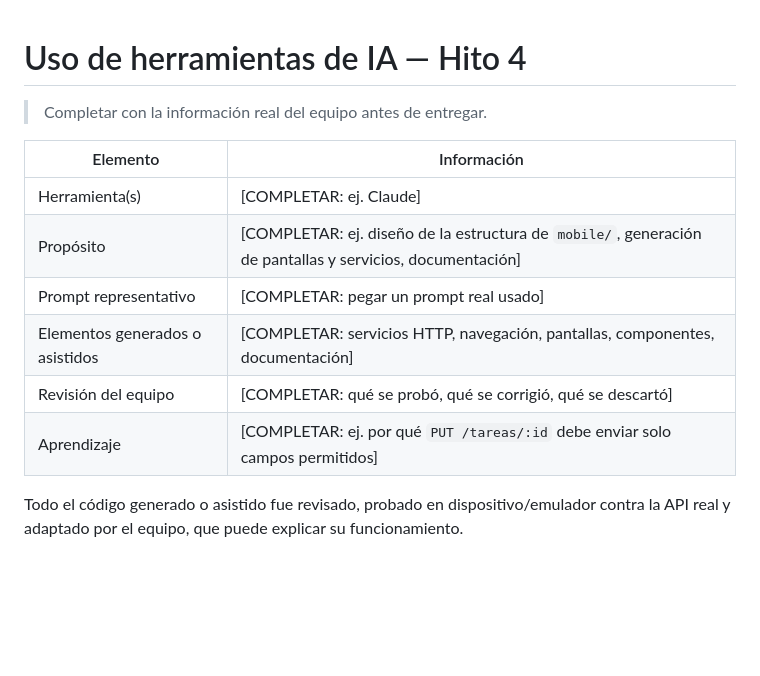
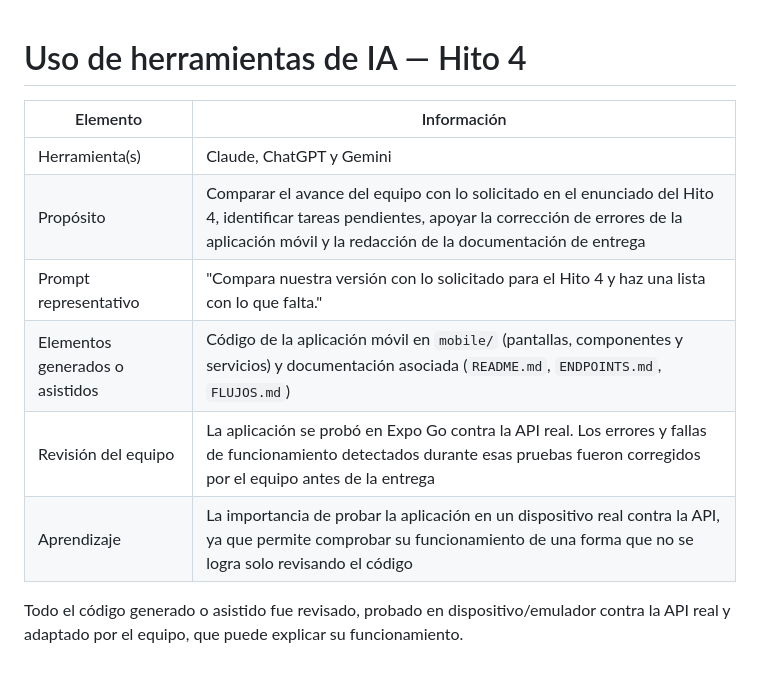
Before and after one commit to javygomezheim-cmd/Proyecto-2-DesarrolloWeb, a Markdown page: mobile/docs/USO_IA.md, the part around the change. Drawn GitHub-style; blank space fills up the shorter version.

Commit message:
capturas de pantalla, flujos documentados y uso de IA del Hito 4

```diff
--- a/mobile/docs/USO_IA.md
+++ b/mobile/docs/USO_IA.md
@@ -1,15 +1,13 @@
 # Uso de herramientas de IA — Hito 4
-
-> Completar con la información real del equipo antes de entregar.
 
 | Elemento | Información |
 |---|---|
-| Herramienta(s) | [COMPLETAR: ej. Claude] |
-| Propósito | [COMPLETAR: ej. diseño de la estructura de `mobile/`, generación de pantallas y servicios, documentación] |
-| Prompt representativo | [COMPLETAR: pegar un prompt real usado] |
-| Elementos generados o asistidos | [COMPLETAR: servicios HTTP, navegación, pantallas, componentes, documentación] |
-| Revisión del equipo | [COMPLETAR: qué se probó, qué se corrigió, qué se descartó] |
-| Aprendizaje | [COMPLETAR: ej. por qué `PUT /tareas/:id` debe enviar solo campos permitidos] |
+| Herramienta(s) | Claude, ChatGPT y Gemini |
+| Propósito | Comparar el avance del equipo con lo solicitado en el enunciado del Hito 4, identificar tareas pendientes, apoyar la corrección de errores de la aplicación móvil y la redacción de la documentación de entrega |
+| Prompt representativo | "Compara nuestra versión con lo solicitado para el Hito 4 y haz una lista con lo que falta." |
+| Elementos generados o asistidos | Código de la aplicación móvil en `mobile/` (pantallas, componentes y servicios) y documentación asociada (`README.md`, `ENDPOINTS.md`, `FLUJOS.md`) |
+| Revisión del equipo | La aplicación se probó en Expo Go contra la API real. Los errores y fallas de funcionamiento detectados durante esas pruebas fueron corregidos por el equipo antes de la entrega |
+| Aprendizaje | La importancia de probar la aplicación en un dispositivo real contra la API, ya que permite comprobar su funcionamiento de una forma que no se logra solo revisando el código |
 
 Todo el código generado o asistido fue revisado, probado en dispositivo/emulador contra la API real
 y adaptado por el equipo, que puede explicar su funcionamiento.
```
Also changed, not shown: mobile/docs/FLUJOS.md (+11 -1 lines), mobile/docs/capturas/01-login.png (added), mobile/docs/capturas/02-inicio.png (added), mobile/docs/capturas/03-agenda.png (added), mobile/docs/capturas/04-tareas.png (added), mobile/docs/capturas/05-detalle-tarea.png (added), mobile/docs/capturas/06-asignaturas.png (added).
